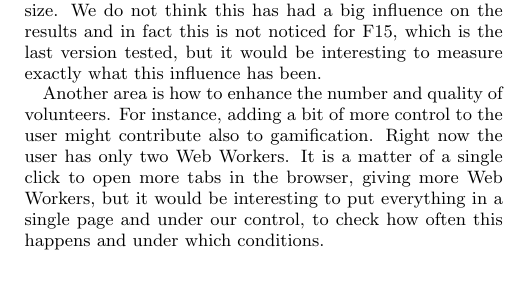
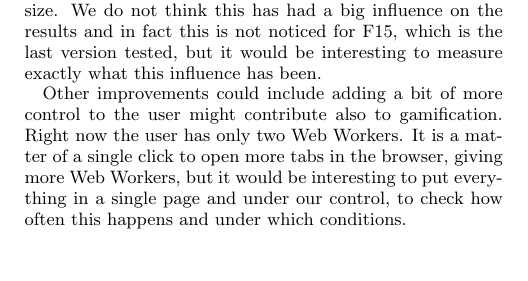
Before and after one commit to JJ/modeling-volunteer-computing, a LaTeX paper (GECCO/volunteer-clouds-gecco16.tex): part of one column of page 7 of 8, cut so that both start at the same text. Compiled offline with pdfLaTeX.

Commit message:
Reducing it to 8 pages again
We are on the edge, @fergunet. Every time you make a change you should check that it does not push it over the page limit.

```diff
--- a/GECCO/volunteer-clouds-gecco16.tex
+++ b/GECCO/volunteer-clouds-gecco16.tex
@@ -1166,8 +1166,7 @@ measure exactly what this influence has been.
 % would be the real influence of the volunteer pool to the final
 % performance.
 
-Another area is how to enhance the number and quality of
-volunteers. For instance, adding a bit of more
+Other improvements could include adding a bit of more
 control to the user might contribute also to gamification. Right now
 the user has only two Web Workers. It is a matter of a single click to
 open more tabs in the browser, giving more Web Workers, but it would be
```
